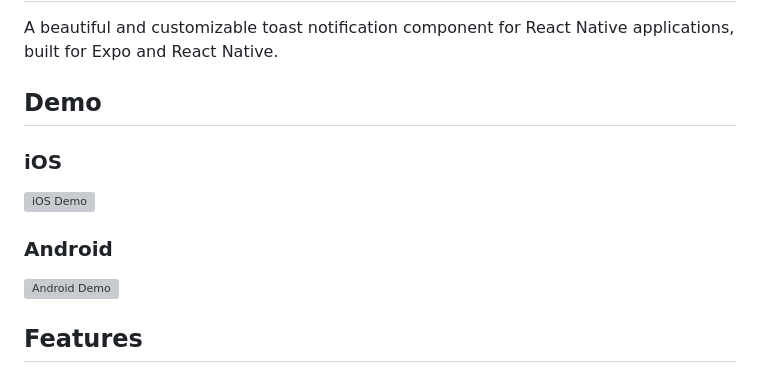
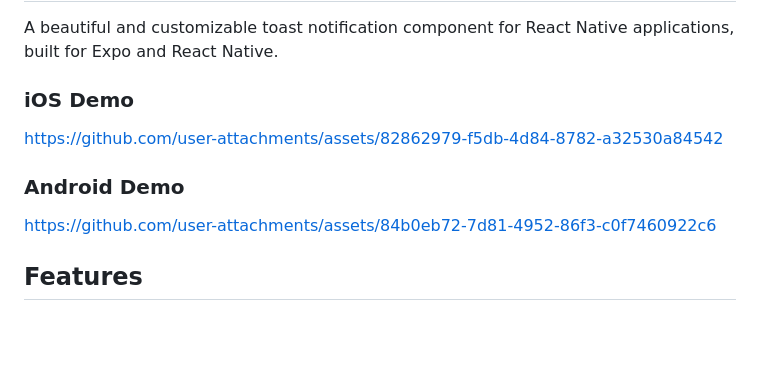
Before and after one commit to anuj-kumary/react-native-toastify, a Markdown page: README.md, the part around the change. Rendered like a GitHub page; blank space fills up the shorter version; grey boxes are pictures that could not be loaded.

```diff
--- a/README.md
+++ b/README.md
@@ -2,13 +2,16 @@
 
 A beautiful and customizable toast notification component for React Native applications, built for Expo and React Native.
 
-## Demo
+### iOS Demo
 
-### iOS
-![iOS Demo](https://asset.cloudinary.com/anujy0510/6040f3ec92d874efdc5d411b002e4219)
+https://github.com/user-attachments/assets/82862979-f5db-4d84-8782-a32530a84542
 
-### Android
-![Android Demo](https://asset.cloudinary.com/anujy0510/5c418b0ea59eca3ba4dbeb422d53d258)
+### Android Demo
+
+
+https://github.com/user-attachments/assets/84b0eb72-7d81-4952-86f3-c0f7460922c6
+
+
 
 ## Features
 
```
